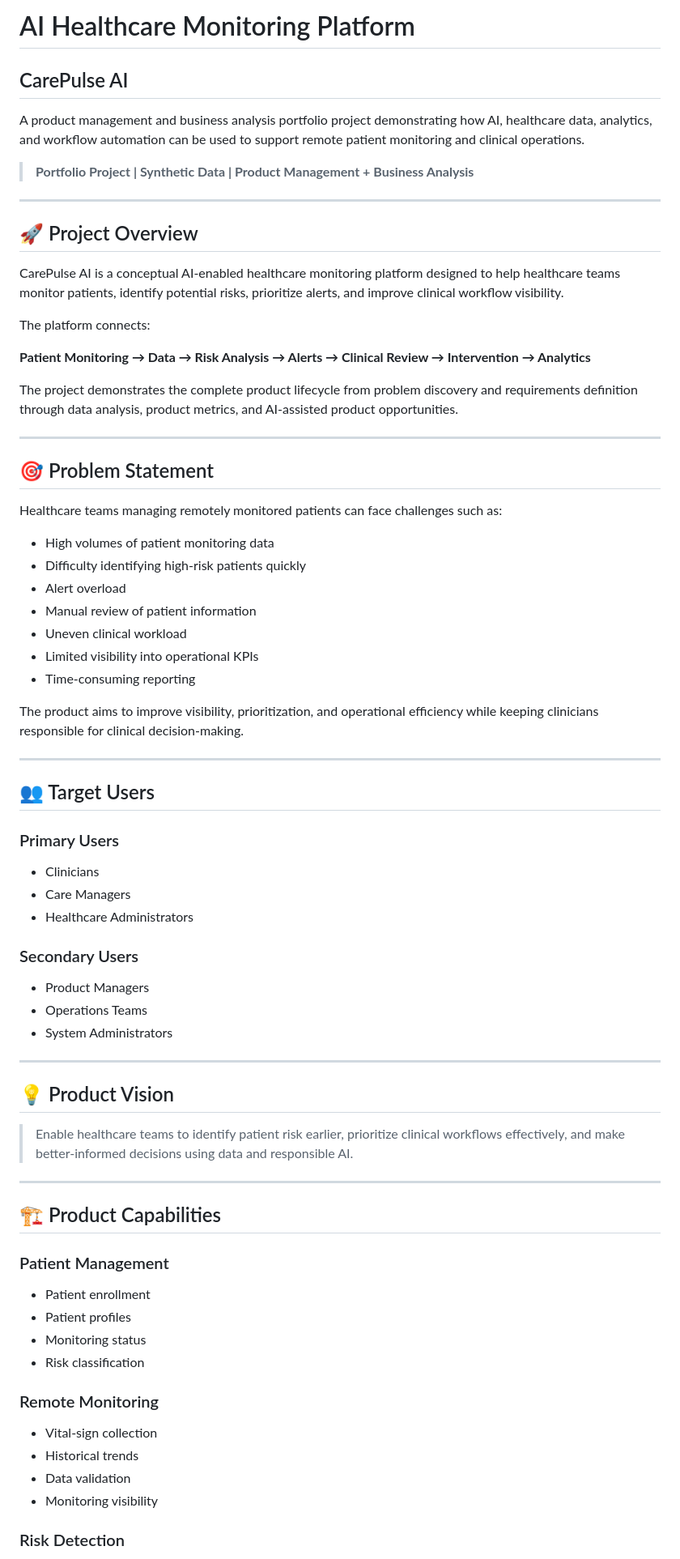
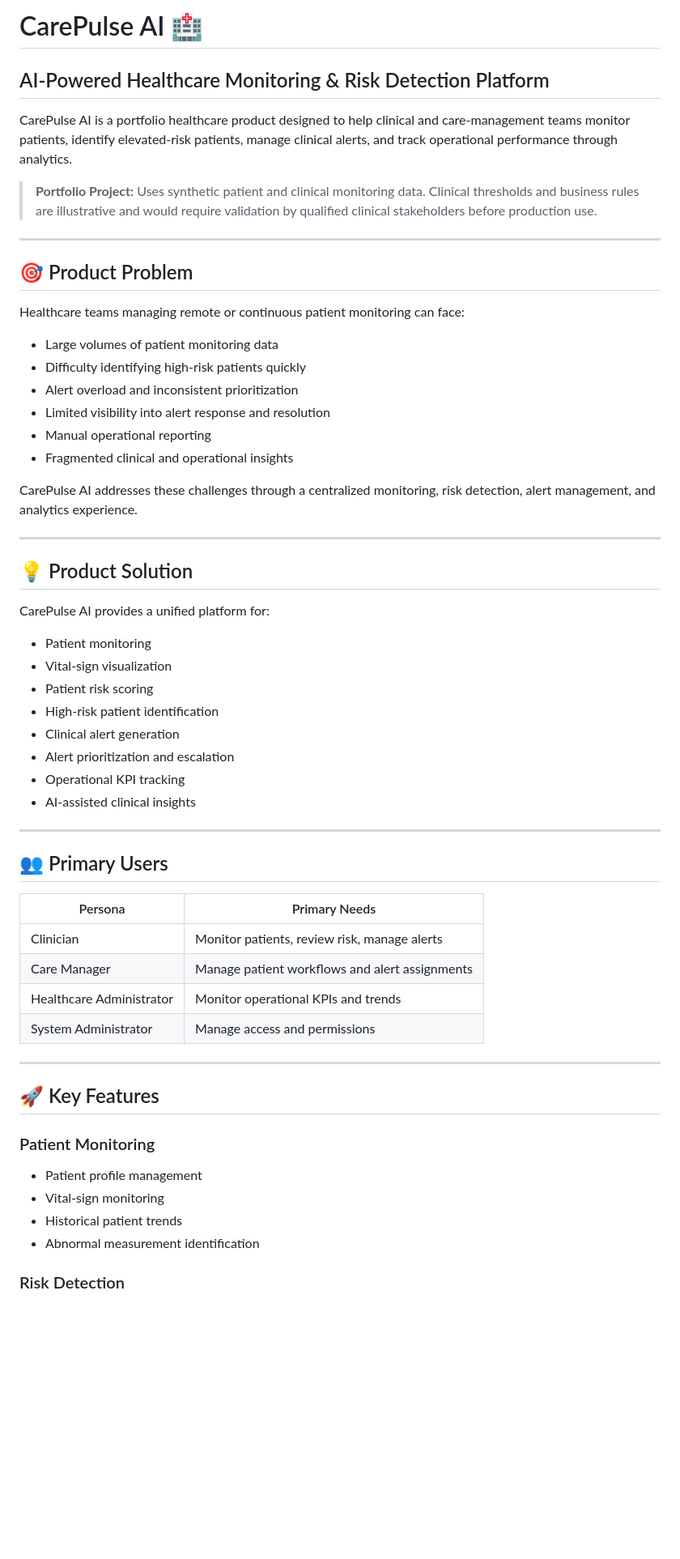
Before and after one commit to ananyashahi-svg/ai-healthcare-monitoring-platform, a Markdown page: README.md, the part around one of its changes. Shown at 81% size. Drawn GitHub-style; blank space fills up the shorter version.

Commit message:
Improve CarePulse AI project README

```diff
--- a/README.md
+++ b/README.md
@@ -1,77 +1,60 @@
-# AI Healthcare Monitoring Platform
+# CarePulse AI 🏥
 
-## CarePulse AI
+## AI-Powered Healthcare Monitoring & Risk Detection Platform
 
-A product management and business analysis portfolio project demonstrating how AI, healthcare data, analytics, and workflow automation can be used to support remote patient monitoring and clinical operations.
+CarePulse AI is a portfolio healthcare product designed to help clinical and care-management teams monitor patients, identify elevated-risk patients, manage clinical alerts, and track operational performance through analytics.
 
-> **Portfolio Project | Synthetic Data | Product Management + Business Analysis**
+> **Portfolio Project:** Uses synthetic patient and clinical monitoring data. Clinical thresholds and business rules are illustrative and would require validation by qualified clinical stakeholders before production use.
 
 ---
 
-## 🚀 Project Overview
+## 🎯 Product Problem
 
-CarePulse AI is a conceptual AI-enabled healthcare monitoring platform designed to help healthcare teams monitor patients, identify potential risks, prioritize alerts, and improve clinical workflow visibility.
+Healthcare teams managing remote or continuous patient monitoring can face:
 
-The platform connects:
+- Large volumes of patient monitoring data
+- Difficulty identifying high-risk patients quickly
+- Alert overload and inconsistent prioritization
+- Limited visibility into alert response and resolution
+- Manual operational reporting
+- Fragmented clinical and operational insights
 
-**Patient Monitoring → Data → Risk Analysis → Alerts → Clinical Review → Intervention → Analytics**
-
-The project demonstrates the complete product lifecycle from problem discovery and requirements definition through data analysis, product metrics, and AI-assisted product opportunities.
+CarePulse AI addresses these challenges through a centralized monitoring, risk detection, alert management, and analytics experience.
 
 ---
 
-## 🎯 Problem Statement
+## 💡 Product Solution
 
-Healthcare teams managing remotely monitored patients can face challenges such as:
+CarePulse AI provides a unified platform for:
 
-- High volumes of patient monitoring data
-- Difficulty identifying high-risk patients quickly
-- Alert overload
-- Manual review of patient information
-- Uneven clinical workload
-- Limited visibility into operational KPIs
-- Time-consuming reporting
-
-The product aims to improve visibility, prioritization, and operational efficiency while keeping clinicians responsible for clinical decision-making.
+- Patient monitoring
+- Vital-sign visualization
+- Patient risk scoring
+- High-risk patient identification
+- Clinical alert generation
+- Alert prioritization and escalation
+- Operational KPI tracking
+- AI-assisted clinical insights
 
 ---
 
-## 👥 Target Users
+## 👥 Primary Users
 
-### Primary Users
-
-- Clinicians
-- Care Managers
-- Healthcare Administrators
-
-### Secondary Users
-
-- Product Managers
-- Operations Teams
-- System Administrators
+| Persona | Primary Needs |
+|---|---|
+| Clinician | Monitor patients, review risk, manage alerts |
+| Care Manager | Manage patient workflows and alert assignments |
+| Healthcare Administrator | Monitor operational KPIs and trends |
+| System Administrator | Manage access and permissions |
 
 ---
 
-## 💡 Product Vision
+## 🚀 Key Features
 
-> Enable healthcare teams to identify patient risk earlier, prioritize clinical workflows effectively, and make better-informed decisions using data and responsible AI.
-
----
-
-## 🏗️ Product Capabilities
-
-### Patient Management
-
-- Patient enrollment
-- Patient profiles
-- Monitoring status
-- Risk classification
-
-### Remote Monitoring
-
-- Vital-sign collection
-- Historical trends
-- Data validation
-- Monitoring visibility
+### Patient Monitoring
+- Patient profile management
+- Vital-sign monitoring
+- Historical patient trends
+- Abnormal measurement identification
 
 ### Risk Detection
```
Also changed, not shown: other parts of README.md (+26 -142 lines).
